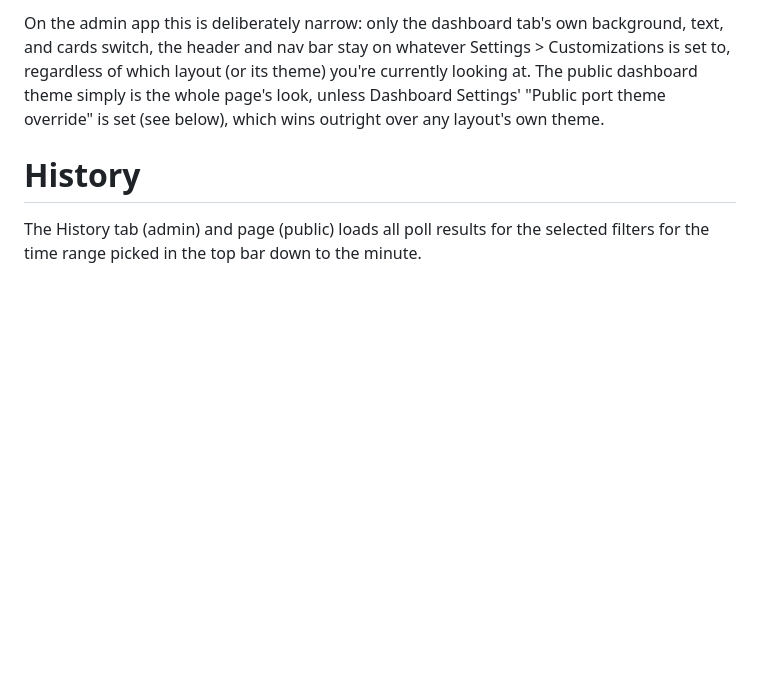
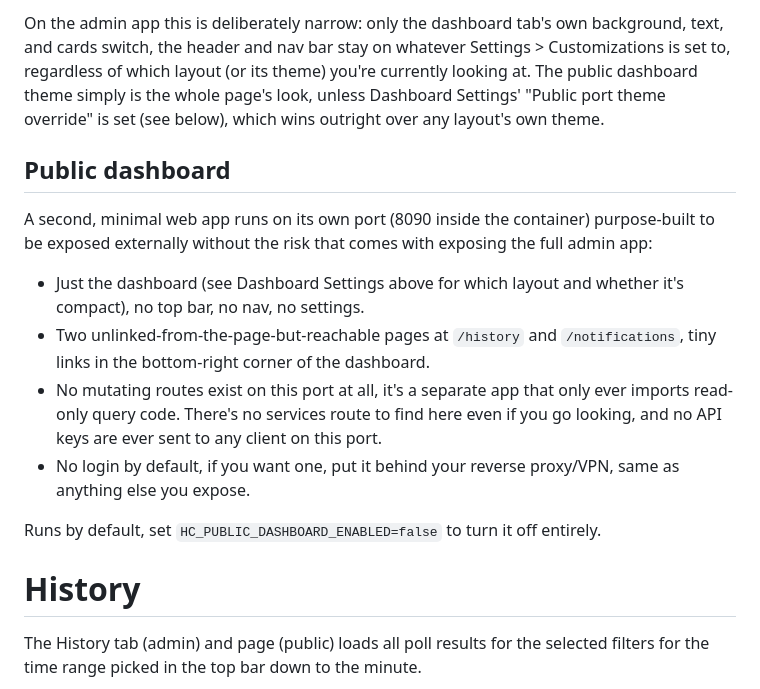
Before and after one commit to n0-h0pe/checkarr, a Markdown page: docs/UsingCheckarr.md, the part around one of its changes. Rendered like a GitHub page; blank space fills up the shorter version.

Commit message:
Enhance documentation for public dashboard features
Added details about the public dashboard and its features, including access, settings, and export functionality.

```diff
--- a/docs/UsingCheckarr.md
+++ b/docs/UsingCheckarr.md
@@ -72,6 +72,26 @@ The public dashboard theme simply is the whole page's look,
 unless Dashboard Settings' "Public port theme override" is set (see
 below), which wins outright over any layout's own theme.
 
+## Public dashboard
+
+A second, minimal web app runs on its own port (8090 inside the container)
+purpose-built to be exposed externally without the risk that comes with
+exposing the full admin app:
+
+- Just the dashboard (see Dashboard Settings above for which layout and
+  whether it's compact), no top bar, no nav, no settings.
+- Two unlinked-from-the-page-but-reachable pages at `/history` and
+  `/notifications`, tiny links in the bottom-right corner of the dashboard.
+- No mutating routes exist on this port at all, it's a separate app that
+  only ever imports read-only query code. There's no services route to
+  find here even if you go looking, and no API keys are ever sent to any
+  client on this port.
+- No login by default, if you want one, put it behind your reverse
+  proxy/VPN, same as anything else you expose.
+
+Runs by default, set `HC_PUBLIC_DASHBOARD_ENABLED=false` to turn it off
+entirely.
+
 # History
 
 The History tab (admin) and page (public) loads all poll results for the selected
```
Also changed, not shown: other parts of docs/UsingCheckarr.md (+2 -2 lines).
